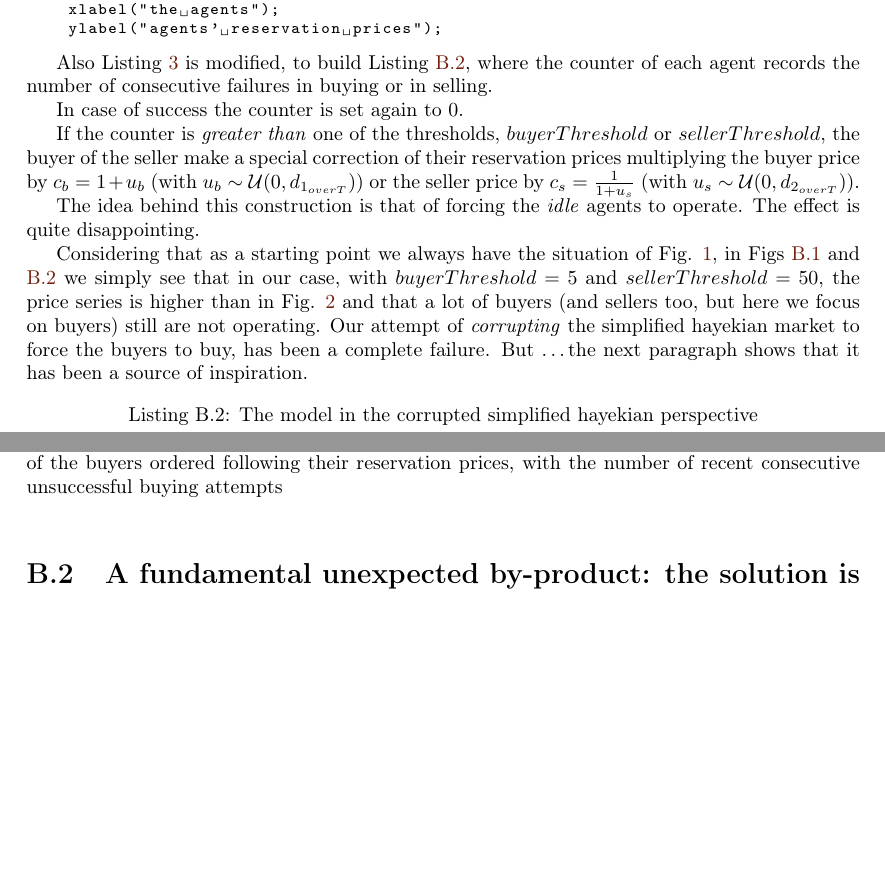
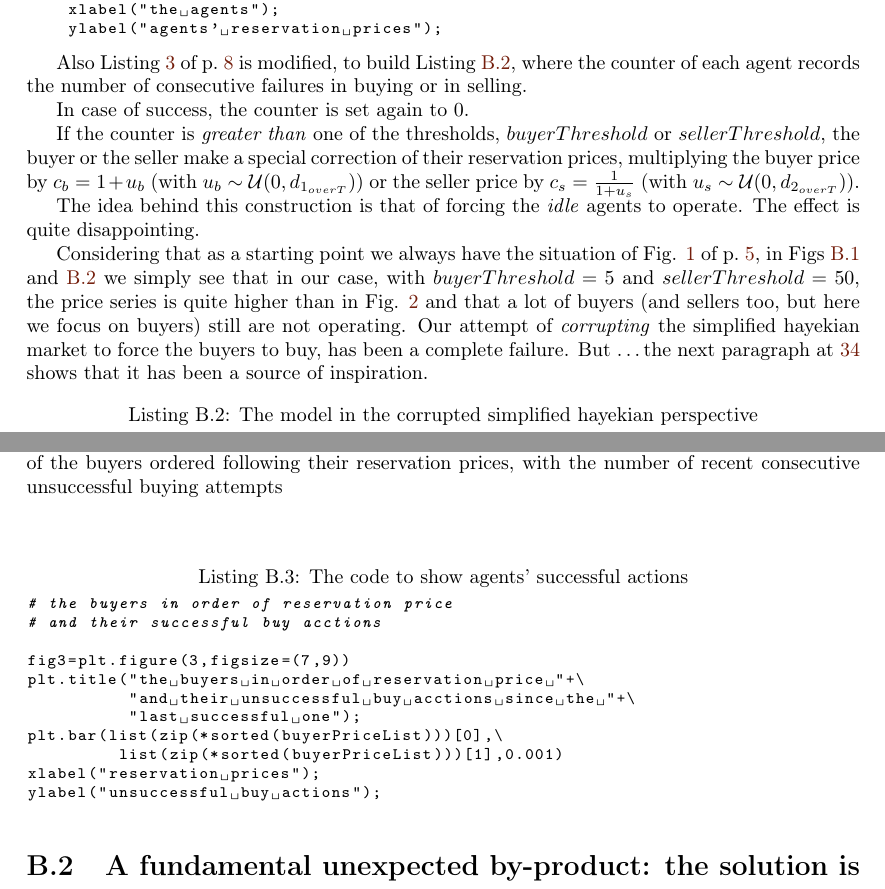
Before and after one commit to terna/microHayekianMarket, a LaTeX thesis (paperLaTeX_folder/microHayekianMarket/microHayekianMarket.tex): two parts of pages 33 and 38 of 43, joined at a grey line, cut so that both start at the same text, the shorter picture padded with empty space. Compiled offline with pdfLaTeX.

Commit message:
closer and closer

```diff
--- a/paperLaTeX_folder/microHayekianMarket/microHayekianMarket.tex
+++ b/paperLaTeX_folder/microHayekianMarket/microHayekianMarket.tex
@@ -877,15 +877,15 @@ def warmingUp():
 \end{lstlisting}
 
 
-Also Listing \ref{The model in the simplified hayekian perspective} is modified, to build Listing \ref{The listing of model in the corrupted simplified hayekian perspective}, where the counter of each agent records the number of consecutive failures in buying or in selling.
+Also Listing \ref{The model in the simplified hayekian perspective} of p.~\pageref{The model in the simplified hayekian perspective} is modified, to build Listing \ref{The listing of model in the corrupted simplified hayekian perspective}, where the counter of each agent records the number of consecutive failures in buying or in selling.
 
-In case of success the counter is set again to $0$.
+In case of success, the counter is set again to $0$.
 
-If the counter is \emph{greater than}  one of the thresholds, $buyerThreshold$ or $sellerThreshold$, the buyer of the seller make a special correction of their reservation prices multiplying the buyer price by $c_b=1 + u_b$ (with $u_b\sim\mathcal{U}(0,d_{1_{overT}})$) or the seller price by $c_s=\frac{1} {1 + u_s}$ (with $u_s\sim\mathcal{U}(0,d_{2_{overT}})$).
+If the counter is \emph{greater than}  one of the thresholds, $buyerThreshold$ or $sellerThreshold$, the buyer or the seller make a special correction of their reservation prices, multiplying the buyer price by $c_b=1 + u_b$ (with $u_b\sim\mathcal{U}(0,d_{1_{overT}})$) or the seller price by $c_s=\frac{1} {1 + u_s}$ (with $u_s\sim\mathcal{U}(0,d_{2_{overT}})$).
 
 The idea behind this construction is that of forcing the \emph{idle} agents to operate. The effect is quite disappointing.
 
-Considering that as a starting point we always have the situation of Fig. \ref{output_3_1.png}, in Figs \ref{output_3_2B1.png} and \ref{output_3_3B1.png} we simply see that in our case, with $buyerThreshold=5$ and  $sellerThreshold=50$, the price series is higher than in Fig. \ref{output_3_2.png} and that a lot of buyers (and sellers too, but here we focus on buyers) still are not operating. Our attempt of \emph{corrupting} the simplified hayekian market to force the buyers to buy, has been a complete failure. But \ldots the next paragraph shows that it has been a source of inspiration.
+Considering that as a starting point we always have the situation of Fig. \ref{output_3_1.png} of p.~\pageref{output_3_1.png}, in Figs \ref{output_3_2B1.png} and \ref{output_3_3B1.png} we simply see that in our case, with $buyerThreshold=5$ and  $sellerThreshold=50$, the price series is quite higher than in Fig. \ref{output_3_2.png} and that a lot of buyers (and sellers too, but here we focus on buyers) still are not operating. Our attempt of \emph{corrupting} the simplified hayekian market to force the buyers to buy, has been a complete failure. But \ldots the next paragraph at \pageref{inspiration} shows that it has been a source of inspiration.\index{a source of inspiration}
 
 
 
@@ -1040,6 +1040,21 @@ Observing now the Fig. \ref{output_4_0B1.png}, that we generate with the code of
 \end{center}
 \end{figure}
 
+
+\begin{lstlisting}[language=Python, caption=The code to show agents' successful actions,
+label={The code to show agents' successful actions},basicstyle=\ttfamily\footnotesize]
+# the buyers in order of reservation price
+# and their successful buy acctions
+
+fig3=plt.figure(3,figsize=(7,9))
+plt.title("the buyers in order of reservation price "+\
+          "and their unsuccessful buy acctions since the "+\
+          "last successful one");
+plt.bar(list(zip(*sorted(buyerPriceList)))[0],\
+         list(zip(*sorted(buyerPriceList)))[1],0.001)
+xlabel("reservation prices");
+ylabel("unsuccessful buy actions");
+\end{lstlisting}
 
 
 
```
Also changed, not shown: paperLaTeX_folder/microHayekianMarket/microHayekianMarket.pdf, paperLaTeX_folder/microHayekianMarket/microHayekianMarket.tex (8 more changed lines).
